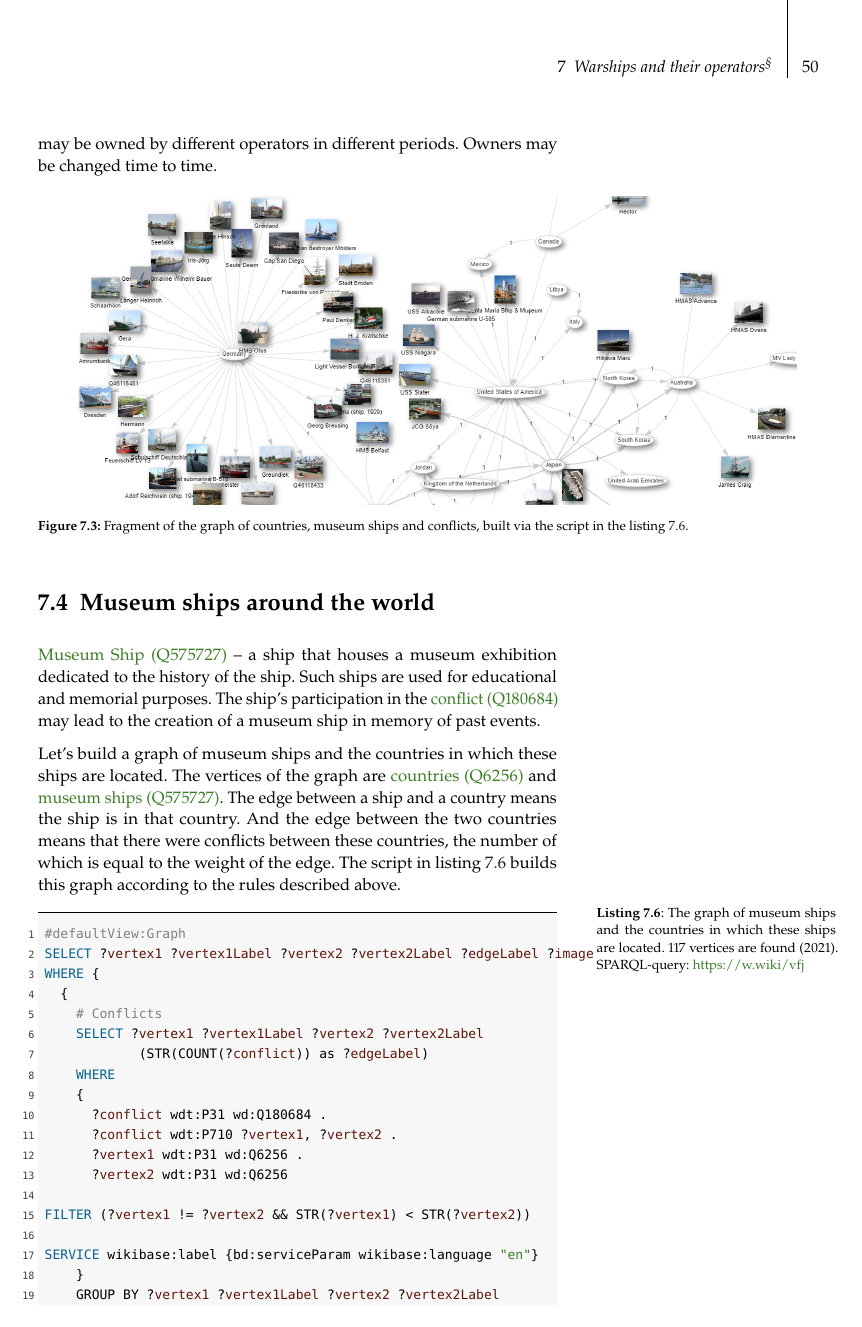
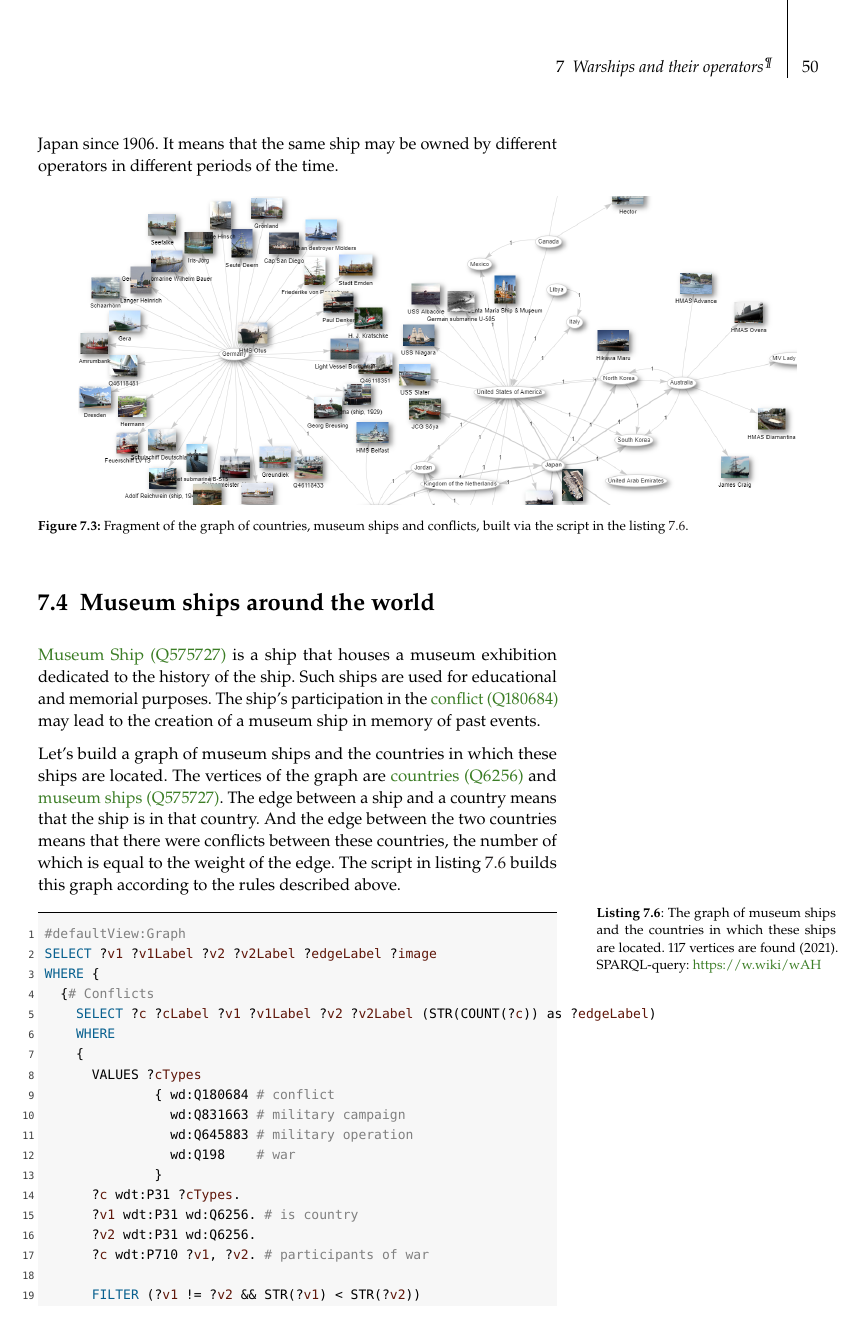
Before and after one commit to componavt/wd_book, a LaTeX thesis (en/mainka.tex, which reads en/chapters/ship.tex): page 60 of 107. Compiled offline with pdfLaTeX.

Commit message:
en ship text fix

```diff
--- a/en/chapters/ship.tex
+++ b/en/chapters/ship.tex
@@ -150,7 +150,7 @@ SERVICE wikibase:label {bd:serviceParam wikibase:language "en"}
 }
 \end{lstlisting}
 
-It is important to notice that the ships from script in listing \ref{lst:ships_in_conflict_2_en} are not necessary connected only with Russia, USSR or Russian Empire. For example, there is \href{https://www.wikidata.org/wiki/Q653477}{Kasato Maru (Q653477)}. It is a japanese ship but it has multiple operators in the list. This list also includes \href{https://www.wikidata.org/wiki/Q3737187}{Dobroflot (Q3737187)}, this operator owned this ship for some time. It means that the same ship may be owned by different operators in different periods. Owners may be changed time to time.
+Note that not all of the ships in the script in Listing \ref{lst:ships_in_conflict_2_en} are associated with Russia, the USSR, or the Russian Empire. For example, there is \href{https://www.wikidata.org/wiki/Q653477}{Kasato Maru (Q653477)}. This ship belonged to Russia in 1900-1905, belonged to Japan since 1906. It means that the same ship may be owned by different operators in different periods of the time.
 
 \begin{figure*}[ht]
   \includegraphics[width=0.9\linewidth]{chapter/ship/museum_graph.png}
@@ -158,27 +158,29 @@ It is important to notice that the ships from script in listing \ref{lst:ships_i
   \label{fig:museum_graph}%
 \end{figure*}
 \section{Museum ships around the world}
-\href{https://www.wikidata.org/wiki/Q575727}{Museum Ship (Q575727)} -- a ship that houses a museum exhibition dedicated to the history of the ship. Such ships are used for educational and memorial purposes. The ship's participation in the \href{https://www.wikidata.org/wiki/Q180684}{conflict (Q180684)} may lead to the creation of a museum ship in memory of past events.
+\href{https://www.wikidata.org/wiki/Q575727}{Museum Ship (Q575727)} is a ship that houses a museum exhibition dedicated to the history of the ship. Such ships are used for educational and memorial purposes. The ship's participation in the \href{https://www.wikidata.org/wiki/Q180684}{conflict (Q180684)} may lead to the creation of a museum ship in memory of past events.
 
-Let's build a graph of museum ships and the countries in which these ships are located. The vertices of the graph are \href{https://www.wikidata.org/wiki/Q6256}{countries (Q6256)} and \href{https://www.wikidata.org/wiki/Q575727}{museum ships (Q575727)}. The edge between a ship and a country means the ship is in that country. And the edge between the two countries means that there were conflicts between these countries, the number of which is equal to the weight of the edge. The script in listing \ref{lst:museum_graph} builds this graph according to the rules described above.
+Let's build a graph of museum ships and the countries in which these ships are located. The vertices of the graph are \href{https://www.wikidata.org/wiki/Q6256}{countries (Q6256)} and \href{https://www.wikidata.org/wiki/Q575727}{museum ships (Q575727)}. The edge between a ship and a country means that the ship is in that country. And the edge between the two countries means that there were conflicts between these countries, the number of which is equal to the weight of the edge. The script in listing \ref{lst:museum_graph} builds this graph according to the rules described above.
 
-\begin{lstlisting}[ language=SPARQL, caption={The graph of museum ships and the countries in which these ships are located. 117 vertices are found (2021). SPARQL-query: \href{https://w.wiki/vfj}{https://w.wiki/vfj}}, label=lst:museum_graph, ]
+\begin{lstlisting}[ language=SPARQL, caption={The graph of museum ships and the countries in which these ships are located. 117 vertices are found (2021). SPARQL-query: \href{https://w.wiki/wAH}{https://w.wiki/wAH}}, label=lst:museum_graph, ]
 #defaultView:Graph
-SELECT ?vertex1 ?vertex1Label ?vertex2 ?vertex2Label ?edgeLabel ?image
+SELECT ?v1 ?v1Label ?v2 ?v2Label ?edgeLabel ?image
 WHERE {
-  {
-    # Conflicts
-    SELECT ?vertex1 ?vertex1Label ?vertex2 ?vertex2Label
-            (STR(COUNT(?conflict)) as ?edgeLabel)
+  {# Conflicts
+    SELECT ?c ?cLabel ?v1 ?v1Label ?v2 ?v2Label (STR(COUNT(?c)) as ?edgeLabel)
     WHERE
     {
-      ?conflict wdt:P31 wd:Q180684 .
-      ?conflict wdt:P710 ?vertex1, ?vertex2 .
-      ?vertex1 wdt:P31 wd:Q6256 .
-      ?vertex2 wdt:P31 wd:Q6256
+      VALUES ?cTypes
+              { wd:Q180684 # conflict
+                wd:Q831663 # military campaign
+                wd:Q645883 # military operation
+                wd:Q198    # war
+              }
+      ?c wdt:P31 ?cTypes.
+      ?v1 wdt:P31 wd:Q6256. # is country
+      ?v2 wdt:P31 wd:Q6256.
+      ?c wdt:P710 ?v1, ?v2. # participants of war
 
-FILTER (?vertex1 != ?vertex2 && STR(?vertex1) < STR(?vertex2))
-
-SERVICE wikibase:label {bd:serviceParam wikibase:language "en"}
+      FILTER (?v1 != ?v2 && STR(?v1) < STR(?v2))
+      SERVICE wikibase:label { bd:serviceParam wikibase:language "en" }
     }
-    GROUP BY ?vertex1 ?vertex1Label ?vertex2 ?vertex2Label
```
Also changed, not shown: en/chapters/answers.tex (+13 -15 lines), en/chapters/ship.tex (43 more changed lines).
